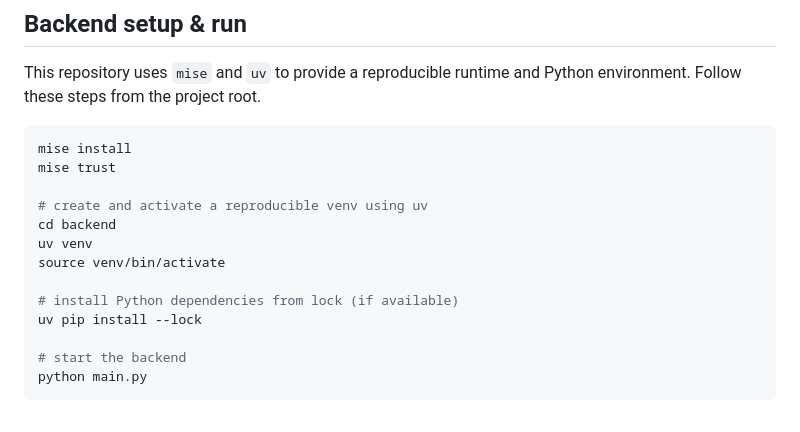
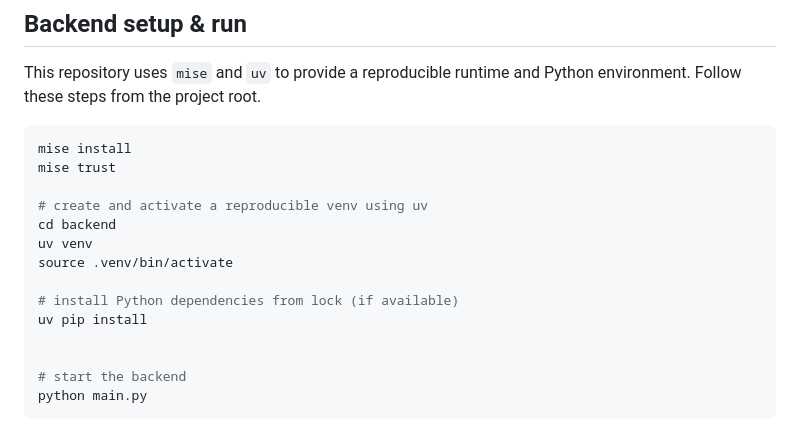
Before and after one commit to mugdhachalla/ecommerce-site, a Markdown page: README.md, the part around the change. Rendered like a GitHub page.

Commit message:
Switch backend dependencies to uv with lockfile

```diff
--- a/README.md
+++ b/README.md
@@ -111,10 +111,11 @@ mise trust
 # create and activate a reproducible venv using uv
 cd backend
 uv venv
-source venv/bin/activate
+source .venv/bin/activate
 
 # install Python dependencies from lock (if available)
-uv pip install --lock
+uv pip install
+
 
 # start the backend
 python main.py
```
